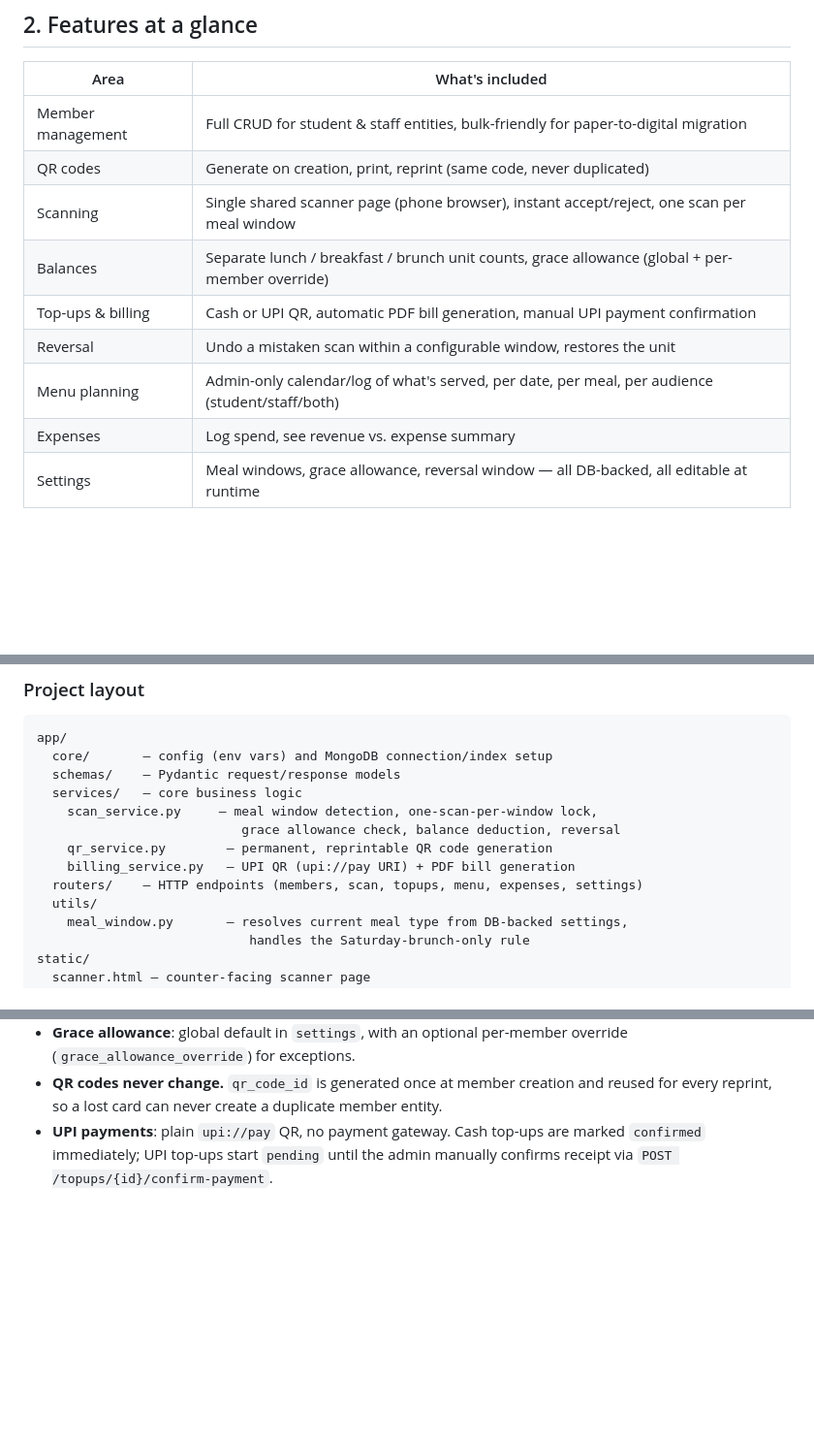
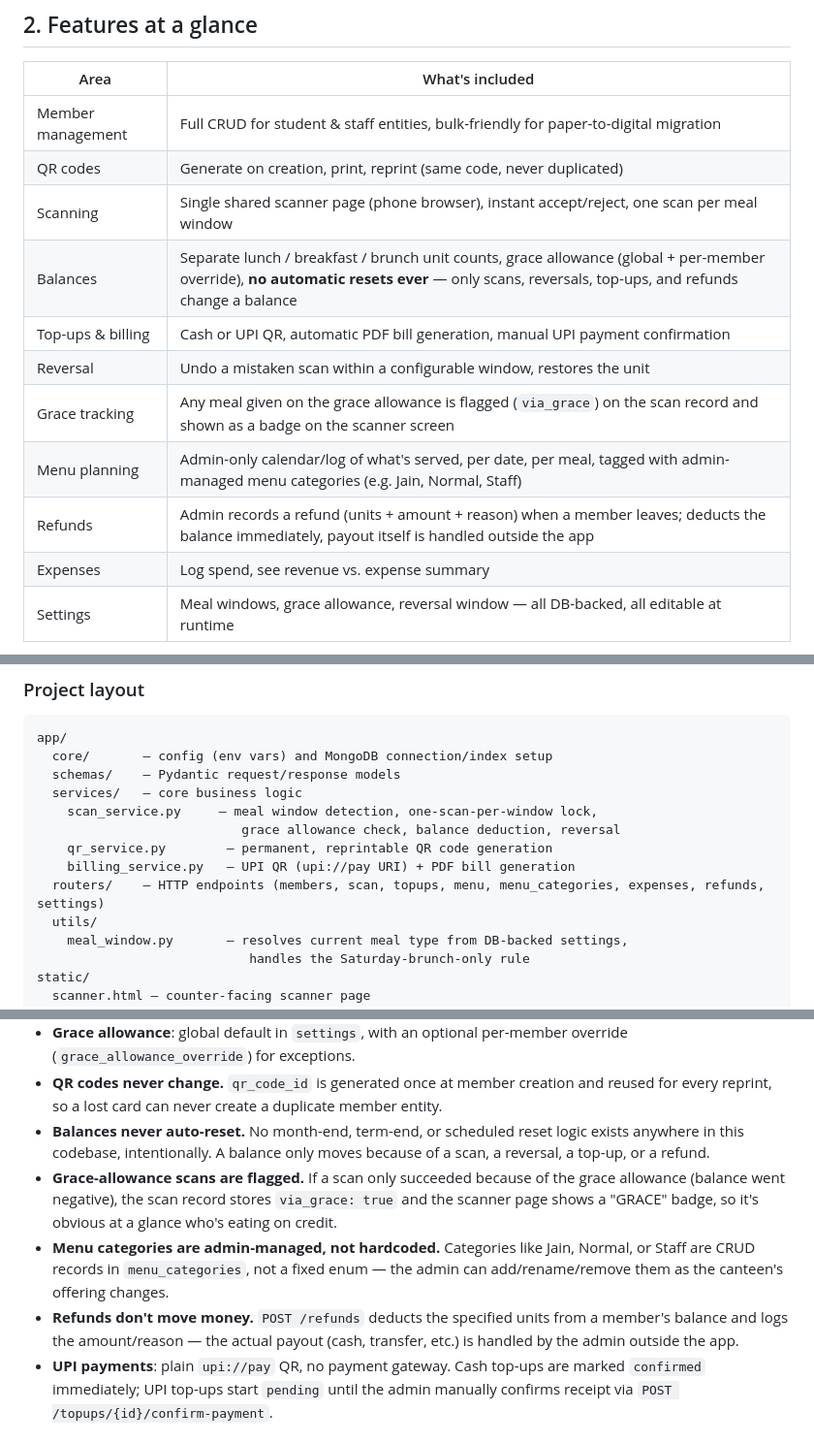
Before and after one commit to AadeshGurav/canteen-coupon-system, a Markdown page: README.md, 3 parts joined by grey strips. Shown at 97% size. Drawn GitHub-style; blank space fills up the shorter version.

Commit message:
docs: update README for menu categories, refunds, no-reset balances, and grace badge

```diff
--- a/README.md
+++ b/README.md
@@ -47,10 +47,12 @@ once they see the money land in their own account.
 | Member management | Full CRUD for student & staff entities, bulk-friendly for paper-to-digital migration |
 | QR codes | Generate on creation, print, reprint (same code, never duplicated) |
 | Scanning | Single shared scanner page (phone browser), instant accept/reject, one scan per meal window |
-| Balances | Separate lunch / breakfast / brunch unit counts, grace allowance (global + per-member override) |
+| Balances | Separate lunch / breakfast / brunch unit counts, grace allowance (global + per-member override), **no automatic resets ever** — only scans, reversals, top-ups, and refunds change a balance |
 | Top-ups & billing | Cash or UPI QR, automatic PDF bill generation, manual UPI payment confirmation |
 | Reversal | Undo a mistaken scan within a configurable window, restores the unit |
-| Menu planning | Admin-only calendar/log of what's served, per date, per meal, per audience (student/staff/both) |
+| Grace tracking | Any meal given on the grace allowance is flagged (`via_grace`) on the scan record and shown as a badge on the scanner screen |
+| Menu planning | Admin-only calendar/log of what's served, per date, per meal, tagged with admin-managed menu categories (e.g. Jain, Normal, Staff) |
+| Refunds | Admin records a refund (units + amount + reason) when a member leaves; deducts the balance immediately, payout itself is handled outside the app |
 | Expenses | Log spend, see revenue vs. expense summary |
 | Settings | Meal windows, grace allowance, reversal window — all DB-backed, all editable at runtime |
 
@@ -79,7 +81,7 @@ app/
                            grace allowance check, balance deduction, reversal
     qr_service.py        — permanent, reprintable QR code generation
     billing_service.py   — UPI QR (upi://pay URI) + PDF bill generation
-  routers/    — HTTP endpoints (members, scan, topups, menu, expenses, settings)
+  routers/    — HTTP endpoints (members, scan, topups, menu, menu_categories, expenses, refunds, settings)
   utils/
     meal_window.py       — resolves current meal type from DB-backed settings,
                             handles the Saturday-brunch-only rule
@@ -122,6 +124,19 @@ Interactive API docs: `http://<host>:8000/docs`
 - **QR codes never change.** `qr_code_id` is generated once at member creation
   and reused for every reprint, so a lost card can never create a duplicate
   member entity.
+- **Balances never auto-reset.** No month-end, term-end, or scheduled reset
+  logic exists anywhere in this codebase, intentionally. A balance only moves
+  because of a scan, a reversal, a top-up, or a refund.
+- **Grace-allowance scans are flagged.** If a scan only succeeded because of
+  the grace allowance (balance went negative), the scan record stores
+  `via_grace: true` and the scanner page shows a "GRACE" badge, so it's
+  obvious at a glance who's eating on credit.
+- **Menu categories are admin-managed, not hardcoded.** Categories like Jain,
+  Normal, or Staff are CRUD records in `menu_categories`, not a fixed enum —
+  the admin can add/rename/remove them as the canteen's offering changes.
+- **Refunds don't move money.** `POST /refunds` deducts the specified units
+  from a member's balance and logs the amount/reason — the actual payout
+  (cash, transfer, etc.) is handled by the admin outside the app.
 - **UPI payments**: plain `upi://pay` QR, no payment gateway. Cash top-ups are
   marked `confirmed` immediately; UPI top-ups start `pending` until the admin
   manually confirms receipt via `POST /topups/{id}/confirm-payment`.
```
